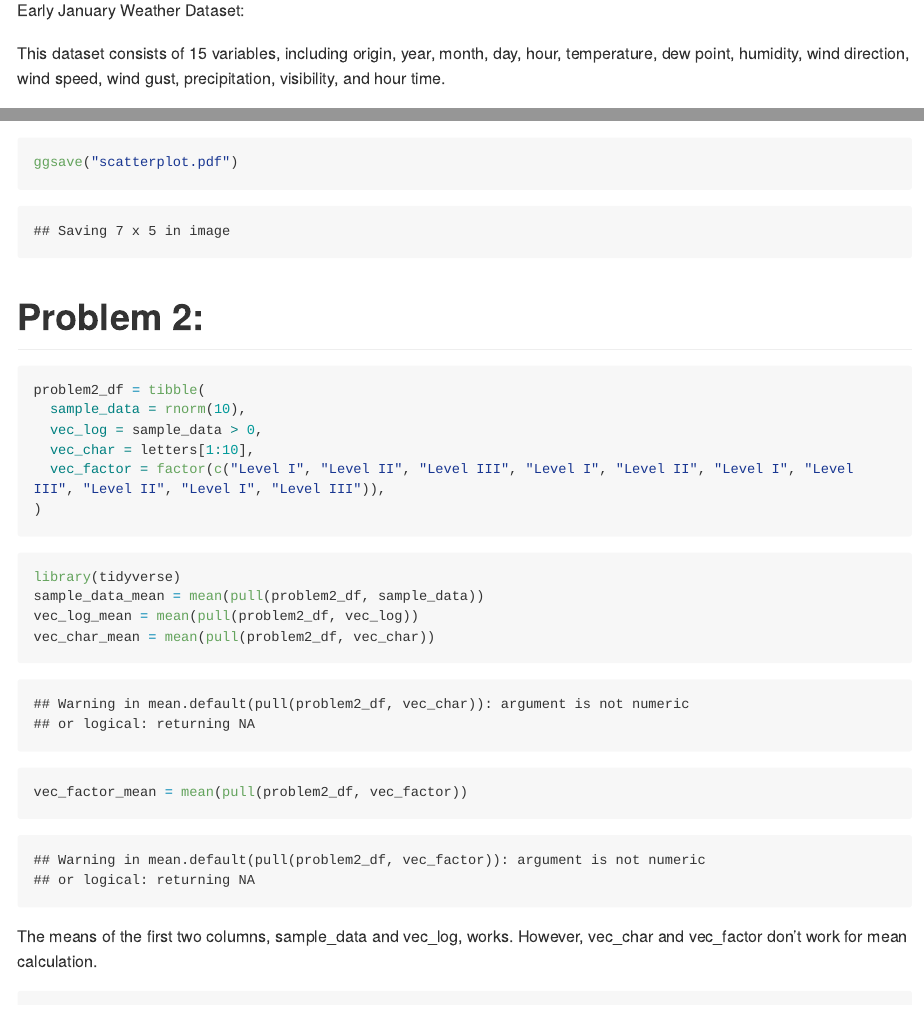
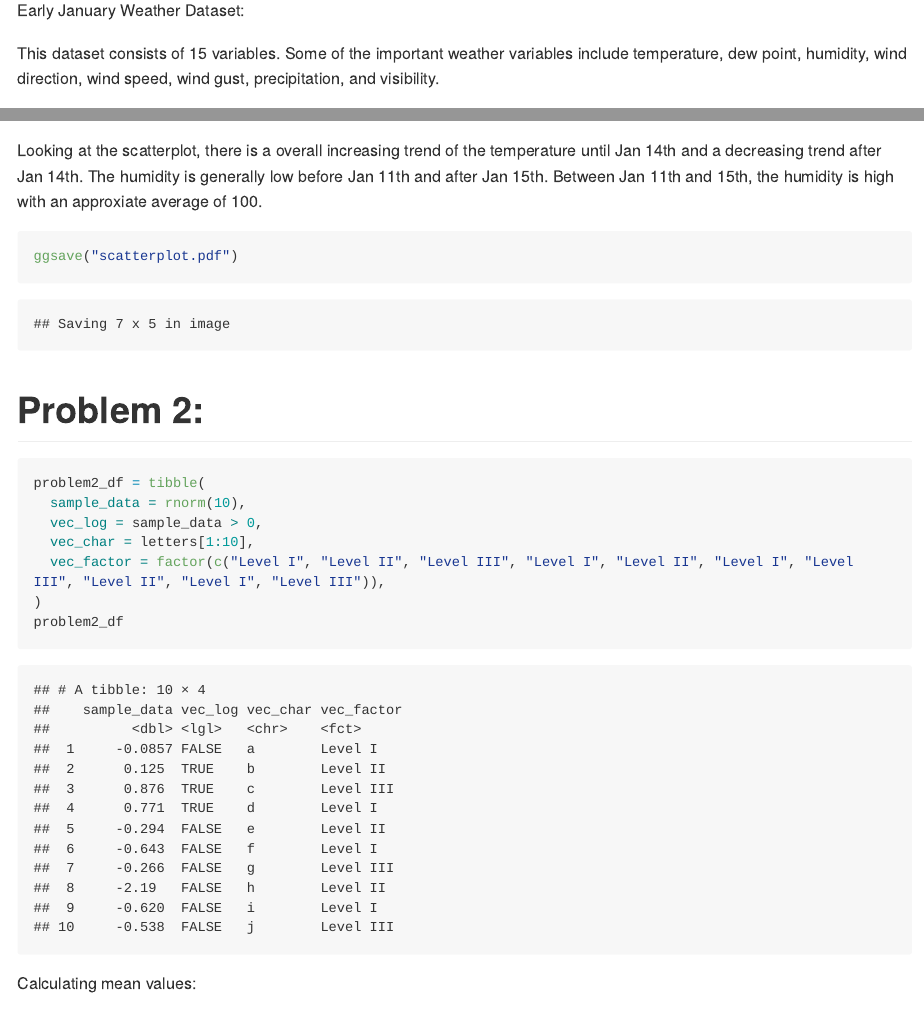
Before and after one commit to yilei-y/p8105_hw1_yy3421, an R Markdown document (p8105_hw1_yy3421.Rmd): the page in a window 1100 px wide, from 570 px down, and a second part further down, joined at a grey line. Rendered offline with R 4.5, knitr and Pandoc, with nearby package versions; code that draws random numbers runs with fixed seeds of ours; some code elsewhere in the file could not run offline; long lines of code are wrapped.

Commit message:
Final Draft 2 - Edited description to scatterplot

````diff
--- a/p8105_hw1_yy3421.Rmd
+++ b/p8105_hw1_yy3421.Rmd
@@ -20,7 +16,7 @@ early_january_weather
 
 Early January Weather Dataset:
 
-This dataset consists of 15 variables, including origin, year, month, day, hour, temperature, dew point, humidity, wind direction, wind speed, wind gust, precipitation, visibility, and hour time.
+This dataset consists of 15 variables. Some of the important weather variables include temperature, dew point, humidity, wind direction, wind speed, wind gust, precipitation, and visibility.
 
 The dataset consists of `r nrow(early_january_weather)` rows and `r ncol(early_january_weather)` columns.
 
@@ -36,6 +32,11 @@ ggplot(
     color = humid
     )
   )+ geom_point()
+```
+
+Looking at the scatterplot, there is a overall increasing trend of the temperature until Jan 14th and a decreasing trend after Jan 14th. The humidity is generally low before Jan 11th and after Jan 15th. Between Jan 11th and 15th, the humidity is high with an approxiate average of 100.
+
+```{r}
 ggsave("scatterplot.pdf")
 ```
 
@@ -48,7 +49,10 @@ problem2_df = tibble(
   vec_char = letters[1:10],
   vec_factor = factor(c("Level I", "Level II", "Level III", "Level I", "Level II", "Level I", "Level III", "Level II", "Level I", "Level III")),
 )
+problem2_df
 ```
+
+Calculating mean values:
 
 ```{r, mean calculation}
 library(tidyverse)
````
Also changed, not shown: p8105_hw1_yy3421.md, scatterplot.pdf, p8105_hw1_yy3421.Rmd (6 more changed lines).
